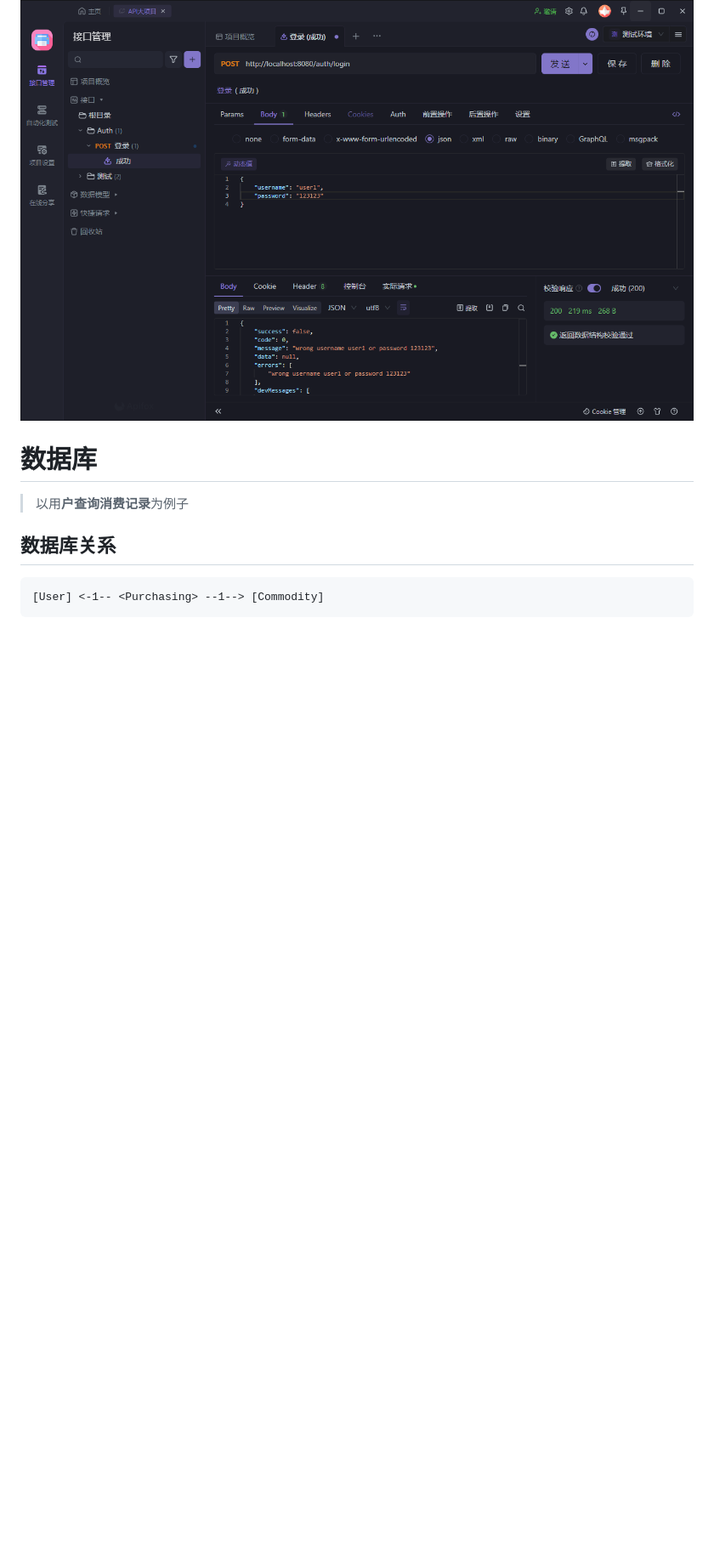
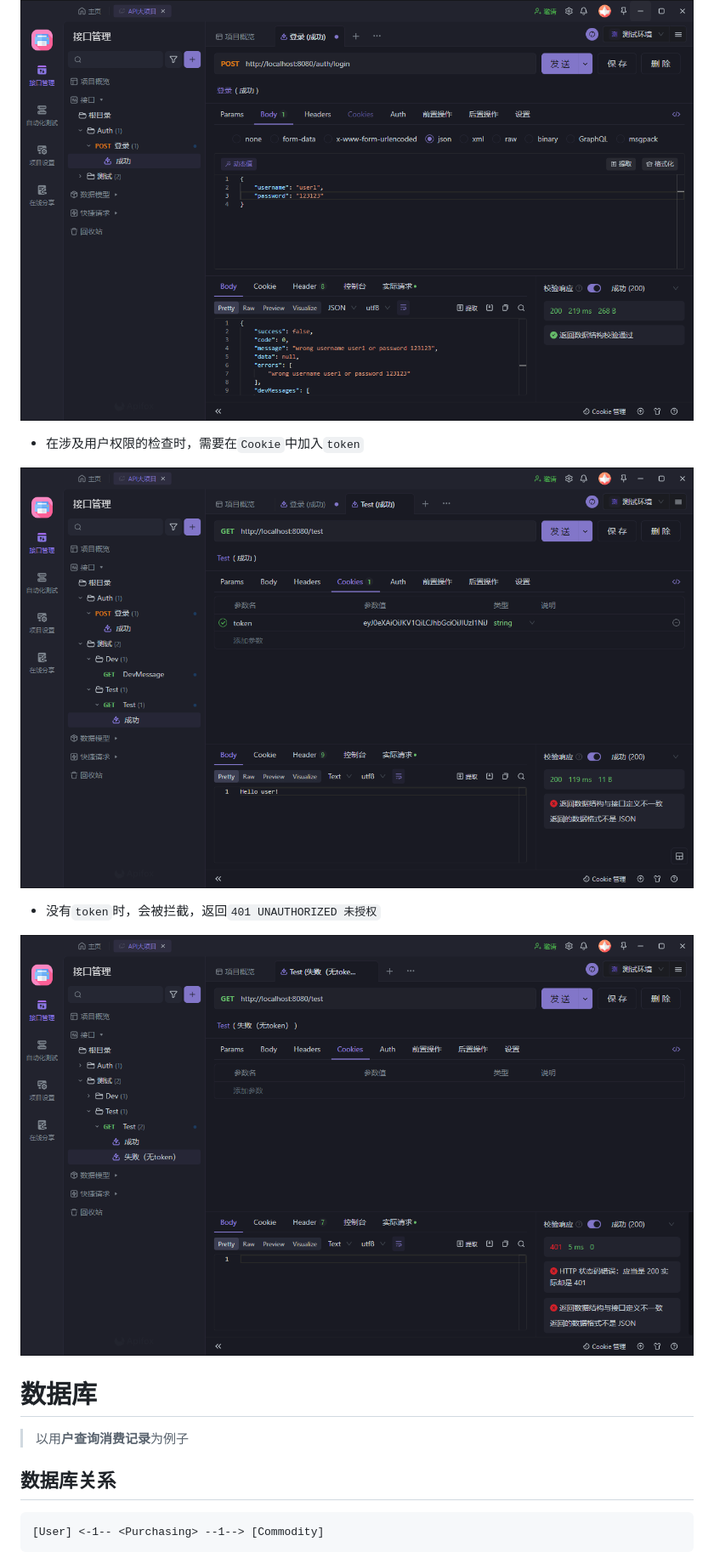
Before and after one commit to ZhangzeqingCN/api-project, a Markdown page: doc/DOC.md, the part around the change printed below. Shown: that part at 85% size. Drawn GitHub-style; pictures changed too: doc/api-fox-no-token.png (added), doc/api-fox-token.png (added); blank space fills up the shorter version.

```diff
--- a/doc/DOC.md
+++ b/doc/DOC.md
@@ -39,6 +39,14 @@ public class LoginDomain {
 `{"success": false,"message": "wrong username user1 or password 123123","data": null,...}`
 
 ![img.png](api-fox-login.png)
+
+- 在涉及用户权限的检查时，需要在`Cookie`中加入`token`
+
+![img.png](api-fox-token.png)
+
+- 没有`token`时，会被拦截，返回`401 UNAUTHORIZED 未授权`
+
+![img.png](api-fox-no-token.png)
 
 # 数据库
 
```
Also changed, not shown: other parts of doc/DOC.md (+1 -1 lines), 1 other file.
